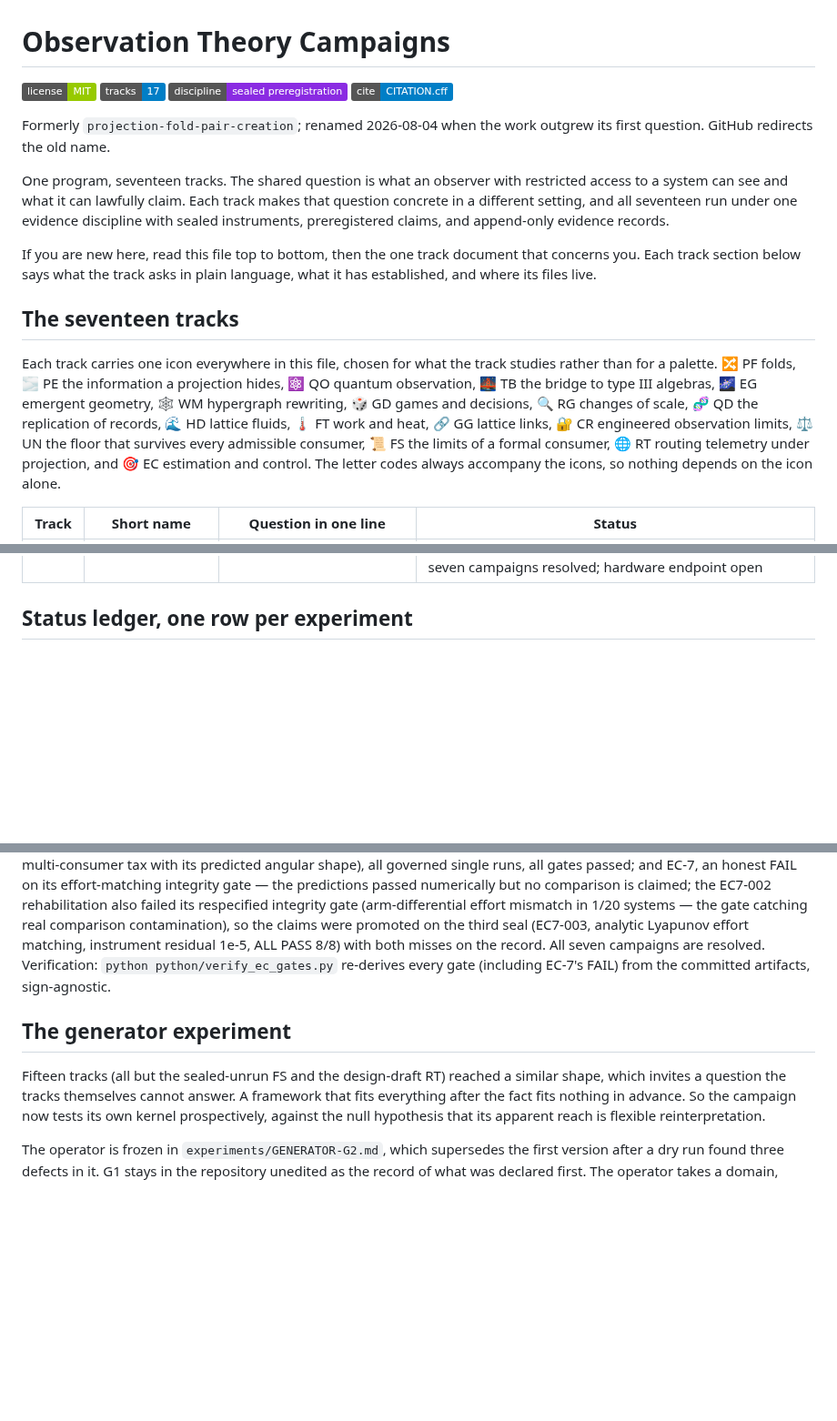
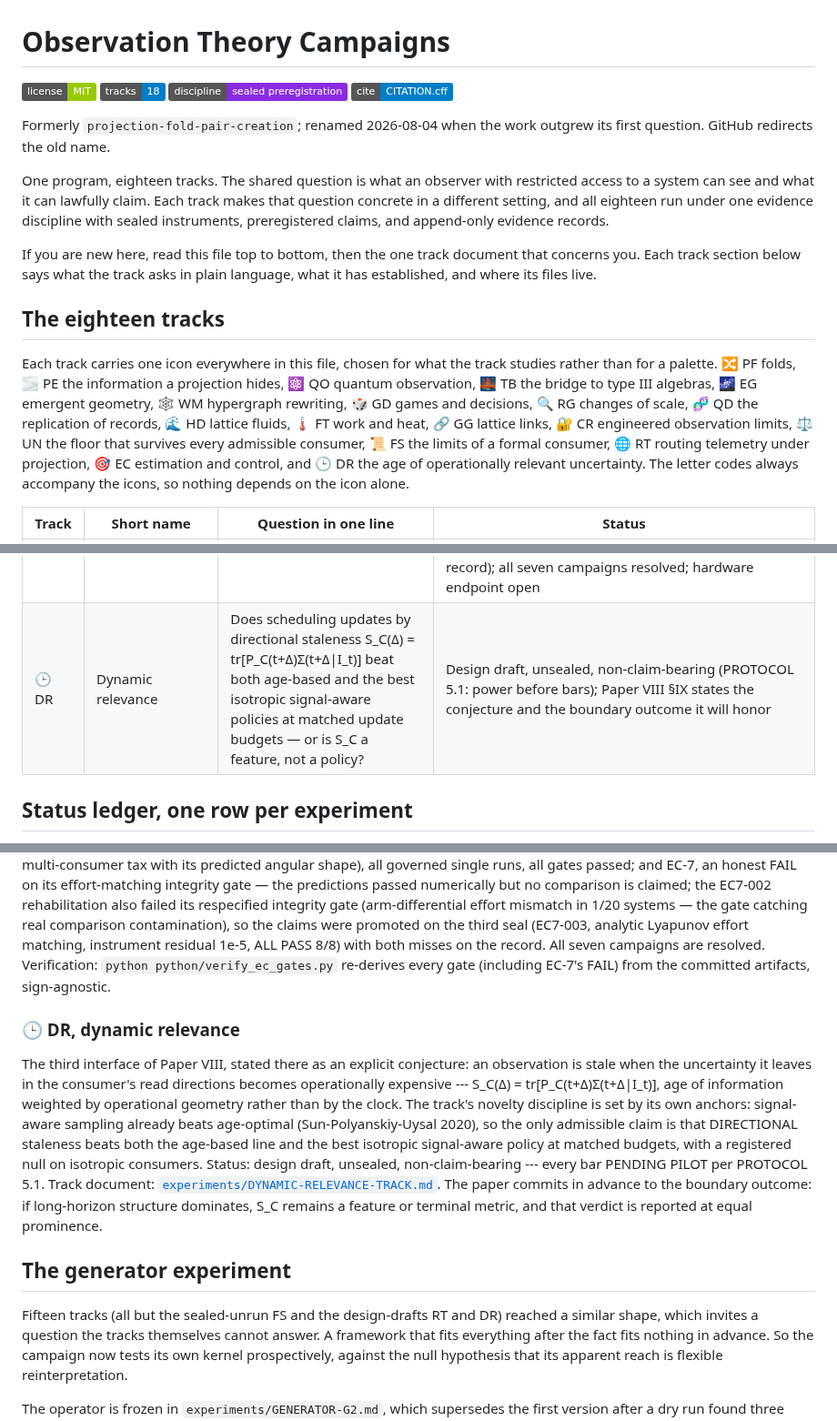
Before and after one commit to ahb-sjsu/observation-theory-campaigns, a Markdown page: README.md, 3 parts joined by grey strips. Shown at 91% size. Drawn GitHub-style; badges without logos; blank space fills up the shorter version.

```diff
--- a/README.md
+++ b/README.md
@@ -1,16 +1,16 @@
 # Observation Theory Campaigns
 
 [![License: MIT](https://img.shields.io/badge/license-MIT-green)](LICENSE)
-[![Tracks](https://img.shields.io/badge/tracks-17-blue)](#the-seventeen-tracks)
+[![Tracks](https://img.shields.io/badge/tracks-18-blue)](#the-eighteen-tracks)
 [![Discipline](https://img.shields.io/badge/discipline-sealed_preregistration-8A2BE2)](#)
 [![Cite](https://img.shields.io/badge/cite-CITATION.cff-blue)](CITATION.cff)
 
 Formerly `projection-fold-pair-creation`; renamed 2026-08-04 when the
 work outgrew its first question. GitHub redirects the old name.
 
-One program, seventeen tracks. The shared question is what an observer with
+One program, eighteen tracks. The shared question is what an observer with
 restricted access to a system can see and what it can lawfully claim.
-Each track makes that question concrete in a different setting, and all seventeen run under one evidence discipline with sealed instruments,
+Each track makes that question concrete in a different setting, and all eighteen run under one evidence discipline with sealed instruments,
 preregistered claims, and append-only evidence records.
 
 If you are new here, read this file top to bottom, then the one track
@@ -18,7 +18,7 @@ document that concerns you. Each track section below says what the track
 asks in plain language, what it has established, and where its files
 live.
 
-## The seventeen tracks
+## The eighteen tracks
 
 Each track carries one icon everywhere in this file, chosen for what
 the track studies rather than for a palette. 🔀 PF folds, 🌫️ PE the
@@ -29,8 +29,9 @@ rewriting, 🎲 GD games and decisions, 🔍 RG changes of scale,
 work and heat, 🔗 GG lattice links, 🔐 CR engineered
 observation limits, ⚖️ UN the floor that survives every
 admissible consumer, 📜 FS the limits of a formal
-consumer, 🌐 RT routing telemetry under projection, and
-🎯 EC estimation and control. The letter codes always accompany the icons, so
+consumer, 🌐 RT routing telemetry under projection,
+🎯 EC estimation and control, and 🕒 DR the age of operationally
+relevant uncertainty. The letter codes always accompany the icons, so
 nothing depends on the icon alone.
 
 | Track | Short name | Question in one line | Status |
@@ -52,6 +53,7 @@ nothing depends on the icon alone.
 | 📜 FS | Formal systems | Where does the boundary sit between what more proof budget reaches and what it never does, and does the frontier belong to the theory or to the search? | SEALED UNRUN. Execution blocked until the generator packets are scored, because its arXiv categories are in the frozen draw pool |
 | 🌐 RT | Routing telemetry | Is the same archival discard lossless for one deployed BGP consumer and destructive for another, provably and measurably? | Design draft, unsealed, non-claim-bearing (PROTOCOL 5.1: power before bars); one Lean-proved lemma so far (CollectorPrune: redundant-update pruning lossless for the RFC 4271 route-selection consumer) |
 | 🎯 EC | Estimation & control | Does a consumer-recovered read geometry, composed with the Kalman covariance, allocate sensing and communication better than reconstruction at probe-charged matched budgets? | EC-2/3/4 measured (governed, ALL PASS: blind pipeline recovers 94.6% of the analytic optimum and wins +16.3% on black-box consumers; the flip transfers to sensor schedules; signal-aware triggering beats periodic/isotropic 20-33% with 86.9% blind capture); EC-2/3/4/5 measured ALL PASS; EC-6 measured ALL PASS (the multi-consumer tax exists with the predicted angular shape: free at 0 deg, 14.9% at orthogonality); EC-7 PROMOTED on its third seal (EC7-003, analytic effort matching: +8.4% consumer-penalty win, 99.5% blind capture; the two instrument misses stay on the record); all seven campaigns resolved; hardware endpoint open |
+| 🕒 DR | Dynamic relevance | Does scheduling updates by directional staleness S_C(Δ) = tr[P_C(t+Δ)Σ(t+Δ\|I_t)] beat both age-based and the best isotropic signal-aware policies at matched update budgets — or is S_C a feature, not a policy? | Design draft, unsealed, non-claim-bearing (PROTOCOL 5.1: power before bars); Paper VIII §IX states the conjecture and the boundary outcome it will honor |
 
 ## Status ledger, one row per experiment
 
@@ -936,9 +938,28 @@ misses on the record. All seven campaigns are resolved. Verification: `python py
 re-derives every gate (including EC-7's FAIL) from the committed
 artifacts, sign-agnostic.
 
+### 🕒 DR, dynamic relevance
+
+The third interface of Paper VIII, stated there as an explicit
+conjecture: an observation is stale when the uncertainty it leaves in
+the consumer's read directions becomes operationally expensive ---
+S_C(Δ) = tr[P_C(t+Δ)Σ(t+Δ|I_t)], age of information weighted by
+operational geometry rather than by the clock. The track's novelty
+discipline is set by its own anchors: signal-aware sampling already
+beats age-optimal (Sun-Polyanskiy-Uysal 2020), so the only admissible
+claim is that DIRECTIONAL staleness beats both the age-based line and
+the best isotropic signal-aware policy at matched budgets, with a
+registered null on isotropic consumers. Status: design draft,
+unsealed, non-claim-bearing --- every bar PENDING PILOT per PROTOCOL
+5.1. Track document:
+[`experiments/DYNAMIC-RELEVANCE-TRACK.md`](experiments/DYNAMIC-RELEVANCE-TRACK.md).
+The paper commits in advance to the boundary outcome: if long-horizon
+structure dominates, S_C remains a feature or terminal metric, and
+that verdict is reported at equal prominence.
+
 ## The generator experiment
 
-Fifteen tracks (all but the sealed-unrun FS and the design-draft RT)
+Fifteen tracks (all but the sealed-unrun FS and the design-drafts RT and DR)
 reached a similar shape, which invites a question the
 tracks themselves cannot answer. A framework that fits everything
 after the fact fits nothing in advance. So the campaign now tests
```
Also changed, not shown: experiments/DYNAMIC-RELEVANCE-TRACK.md (added, +115 -0 lines), experiments/ESTIMATION-CONTROL-TRACK.md (+10 -7 lines).
